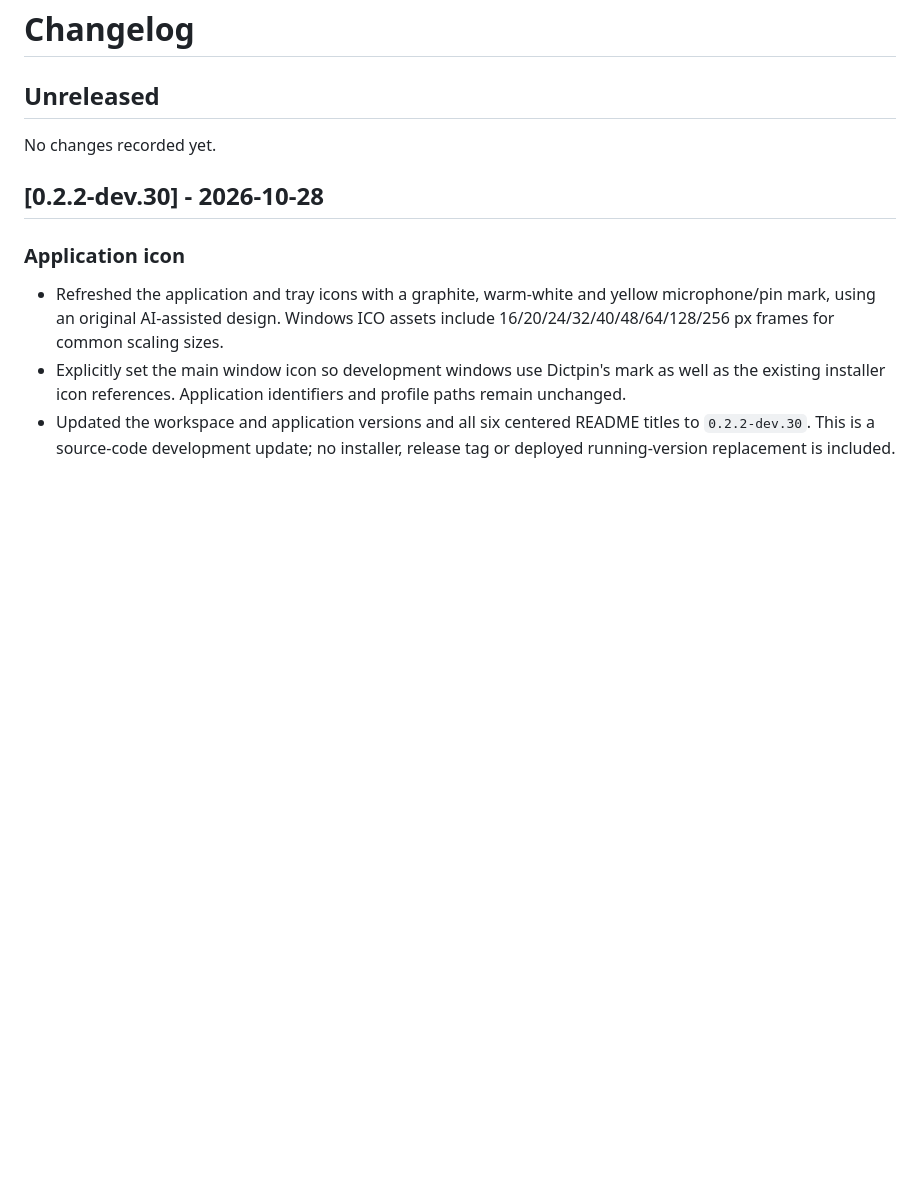
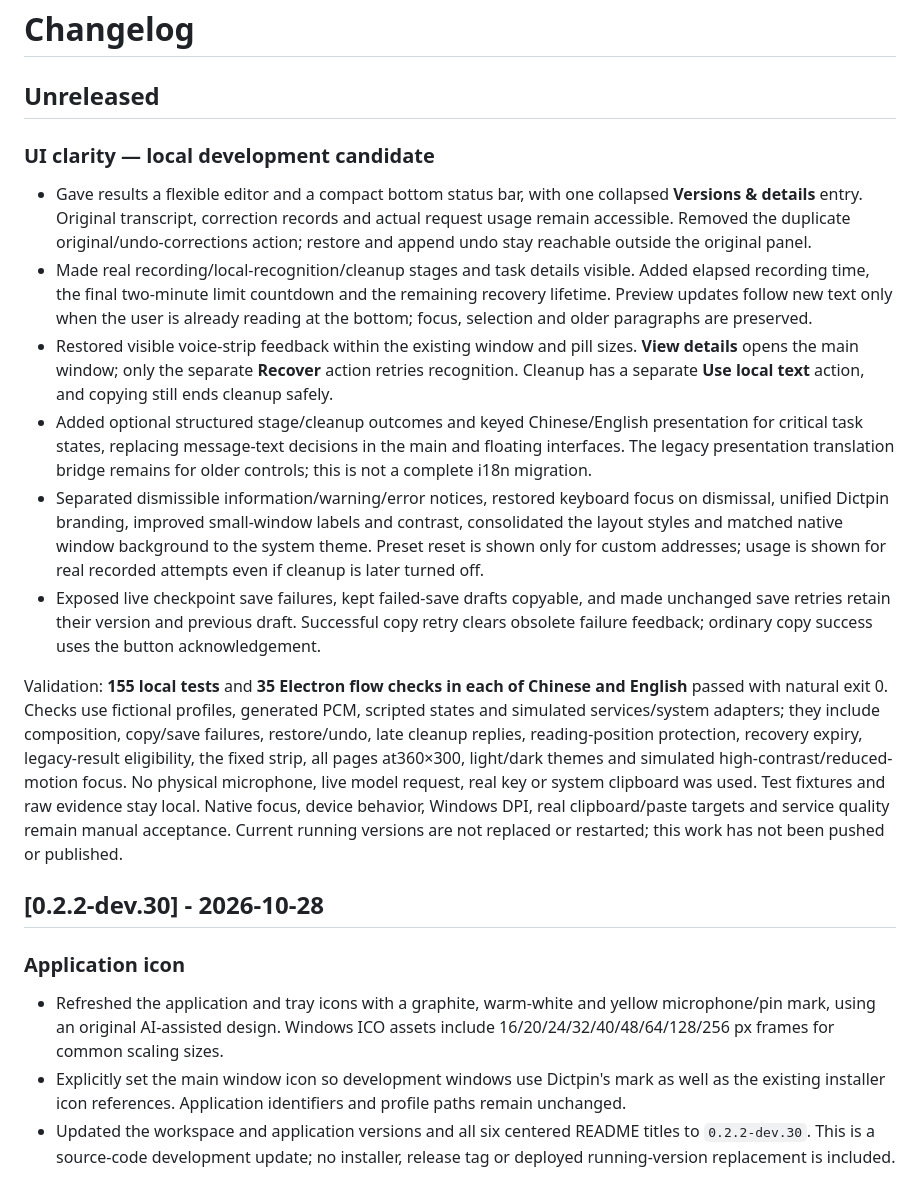
Before and after one commit to chenjinxian1/Dictpin, a Markdown page: CHANGELOG.md, the part around the change. Rendered like a GitHub page; blank space fills up the shorter version.

Commit message:
Improve result editing, recovery visibility and structured task feedback

```diff
--- a/CHANGELOG.md
+++ b/CHANGELOG.md
@@ -2,7 +2,16 @@
 
 ## Unreleased
 
-No changes recorded yet.
+### UI clarity — local development candidate
+
+- Gave results a flexible editor and a compact bottom status bar, with one collapsed **Versions & details** entry. Original transcript, correction records and actual request usage remain accessible. Removed the duplicate original/undo-corrections action; restore and append undo stay reachable outside the original panel.
+- Made real recording/local-recognition/cleanup stages and task details visible. Added elapsed recording time, the final two-minute limit countdown and the remaining recovery lifetime. Preview updates follow new text only when the user is already reading at the bottom; focus, selection and older paragraphs are preserved.
+- Restored visible voice-strip feedback within the existing window and pill sizes. **View details** opens the main window; only the separate **Recover** action retries recognition. Cleanup has a separate **Use local text** action, and copying still ends cleanup safely.
+- Added optional structured stage/cleanup outcomes and keyed Chinese/English presentation for critical task states, replacing message-text decisions in the main and floating interfaces. The legacy presentation translation bridge remains for older controls; this is not a complete i18n migration.
+- Separated dismissible information/warning/error notices, restored keyboard focus on dismissal, unified Dictpin branding, improved small-window labels and contrast, consolidated the layout styles and matched native window background to the system theme. Preset reset is shown only for custom addresses; usage is shown for real recorded attempts even if cleanup is later turned off.
+- Exposed live checkpoint save failures, kept failed-save drafts copyable, and made unchanged save retries retain their version and previous draft. Successful copy retry clears obsolete failure feedback; ordinary copy success uses the button acknowledgement.
+
+Validation: **155 local tests** and **35 Electron flow checks in each of Chinese and English** passed with natural exit 0. Checks use fictional profiles, generated PCM, scripted states and simulated services/system adapters; they include composition, copy/save failures, restore/undo, late cleanup replies, reading-position protection, recovery expiry, legacy-result eligibility, the fixed strip, all pages at360×300, light/dark themes and simulated high-contrast/reduced-motion focus. No physical microphone, live model request, real key or system clipboard was used. Test fixtures and raw evidence stay local. Native focus, device behavior, Windows DPI, real clipboard/paste targets and service quality remain manual acceptance. Current running versions are not replaced or restarted; this work has not been pushed or published.
 
 ## [0.2.2-dev.30] - 2026-10-28
 
```
Also changed, not shown: docs/SCREENSHOTS.md (+1 -1 lines), docs/images/results.png, docs/images/settings.png, 12 other files.
